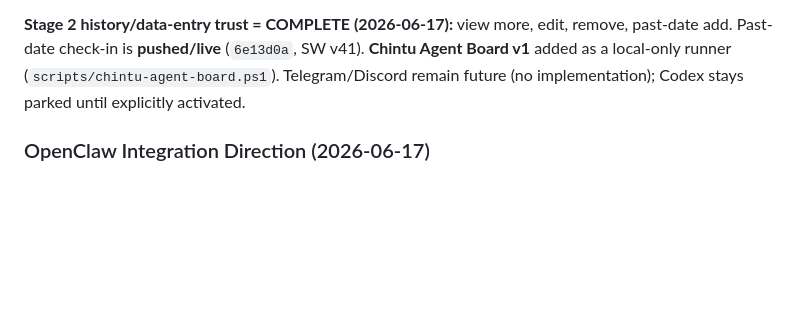
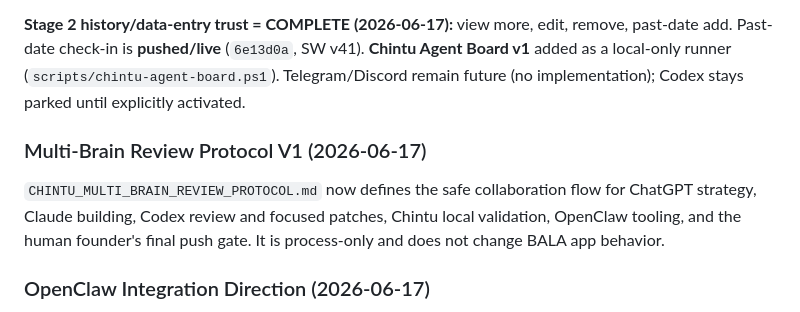
Before and after one commit to VUPPALAPATIDILEEPKUMAR/Bala---The-coach, a Markdown page: CHINTU_HANDOFF.md, the part around the change. GitHub-like rendering; blank space fills up the shorter version.

Commit message:
docs: add multi-brain review protocol

```diff
--- a/CHINTU_HANDOFF.md
+++ b/CHINTU_HANDOFF.md
@@ -182,6 +182,10 @@ Past-date check-in is **pushed/live** (`6e13d0a`, SW v41). **Chintu Agent Board
 runner (`scripts/chintu-agent-board.ps1`). Telegram/Discord remain future (no implementation); Codex stays
 parked until explicitly activated.
 
+### Multi-Brain Review Protocol V1 (2026-06-17)
+
+`CHINTU_MULTI_BRAIN_REVIEW_PROTOCOL.md` now defines the safe collaboration flow for ChatGPT strategy, Claude building, Codex review and focused patches, Chintu local validation, OpenClaw tooling, and the human founder's final push gate. It is process-only and does not change BALA app behavior.
+
 ### OpenClaw Integration Direction (2026-06-17)
 OpenClaw 2026.6.6 is installed locally (gateway loopback, Tailscale off; memory-core enabled). Staged plan
 (local-first; see `CHINTU_OPENCLAW_INTEGRATION_MAP_V1_2026-06-17.md`):
```
Also changed, not shown: CHINTU_MULTI_BRAIN_REVIEW_PROTOCOL.md (added, +115 -0 lines).
